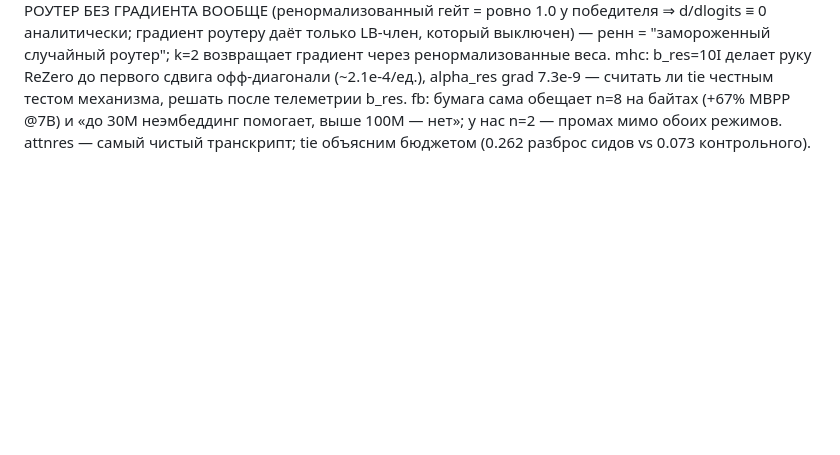
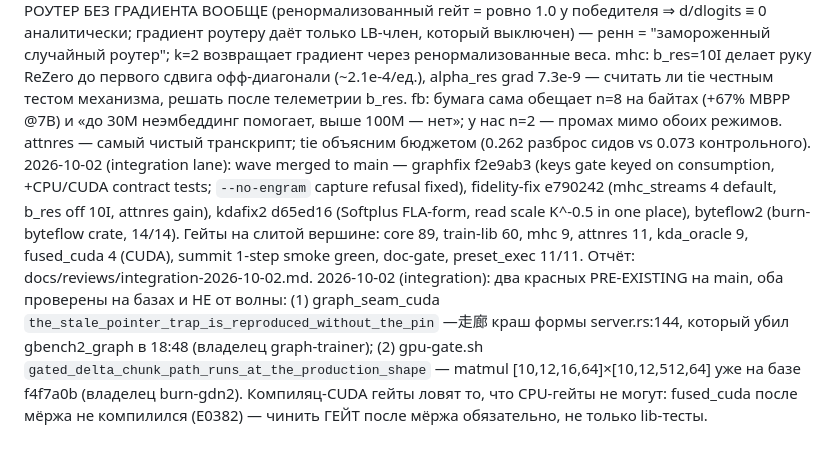
Before and after one commit to sehaxe/dormouse, a Markdown page: .bulba/memory.md, the part around the change. GitHub-like rendering; blank space fills up the shorter version.

Commit message:
memory: integration lane - the branch wave merged (graphfix/fidelity-fix/kdafix2/byteflow2), gates on the merged tree, and two pre-existing reds proven on base (stale-pointer trap, production-shape chunk path)

```diff
--- a/.bulba/memory.md
+++ b/.bulba/memory.md
@@ -187,3 +187,5 @@ lint job's continue-on-error.
 2026-10-02 (wgpu lane): tools/lib_gate.sh masks a red first cell: `[ "$rc" -eq 0 ] || rc=$rc2` overwrites the workspace cell's exit code with the binary-tests cell's — a disk-full compile failure printed as "PASS". Needs `rc=$(( rc || rc2 ))` logic; reported, not fixed by the wgpu lane.
 2026-10-02 (wgpu lane): a debug link of one burn-linked test binary eats 1-3 GB of /home transiently; 87 stale test exes were 17 GB in a 19 GB target dir. Guard disk before EVERY cargo call, not between script cells — mold "Disk full?" + bus error at 0 free kills the run mid-suite.
 2026-10-02 (fidelity lane): аудит фидельности 4 tie-рук готов (`wt/fidelity`, 36365a5, пушнут origin/wt/fidelity). ГЛАВНОЕ: moe при top-1 + lb 0.0 имел РОУТЕР БЕЗ ГРАДИЕНТА ВООБЩЕ (ренормализованный гейт = ровно 1.0 у победителя ⇒ d/dlogits ≡ 0 аналитически; градиент роутеру даёт только LB-член, который выключен) — ренн = "замороженный случайный роутер"; k=2 возвращает градиент через ренормализованные веса. mhc: b_res=10I делает руку ReZero до первого сдвига офф-диагонали (~2.1e-4/ед.), alpha_res grad 7.3e-9 — считать ли tie честным тестом механизма, решать после телеметрии b_res. fb: бумага сама обещает n=8 на байтах (+67% MBPP @7B) и «до 30M неэмбеддинг помогает, выше 100M — нет»; у нас n=2 — промах мимо обоих режимов. attnres — самый чистый транскрипт; tie объясним бюджетом (0.262 разброс сидов vs 0.073 контрольного).
+2026-10-02 (integration lane): wave merged to main — graphfix f2e9ab3 (keys gate keyed on consumption, +CPU/CUDA contract tests; `--no-engram` capture refusal fixed), fidelity-fix e790242 (mhc_streams 4 default, b_res off 10I, attnres gain), kdafix2 d65ed16 (Softplus FLA-form, read scale K^-0.5 in one place), byteflow2 (burn-byteflow crate, 14/14). Гейты на слитой вершине: core 89, train-lib 60, mhc 9, attnres 11, kda_oracle 9, fused_cuda 4 (CUDA), summit 1-step smoke green, doc-gate, preset_exec 11/11. Отчёт: docs/reviews/integration-2026-10-02.md.
+2026-10-02 (integration): два красных PRE-EXISTING на main, оба проверены на базах и НЕ от волны: (1) graph_seam_cuda `the_stale_pointer_trap_is_reproduced_without_the_pin` —走廊 краш формы server.rs:144, который убил gbench2_graph в 18:48 (владелец graph-trainer); (2) gpu-gate.sh `gated_delta_chunk_path_runs_at_the_production_shape` — matmul [10,12,16,64]×[10,12,512,64] уже на базе f4f7a0b (владелец burn-gdn2). Компиляц-CUDA гейты ловят то, что CPU-гейты не могут: fused_cuda после мёржа не компилился (E0382) — чинить ГЕЙТ после мёржа обязательно, не только lib-тесты.
```
